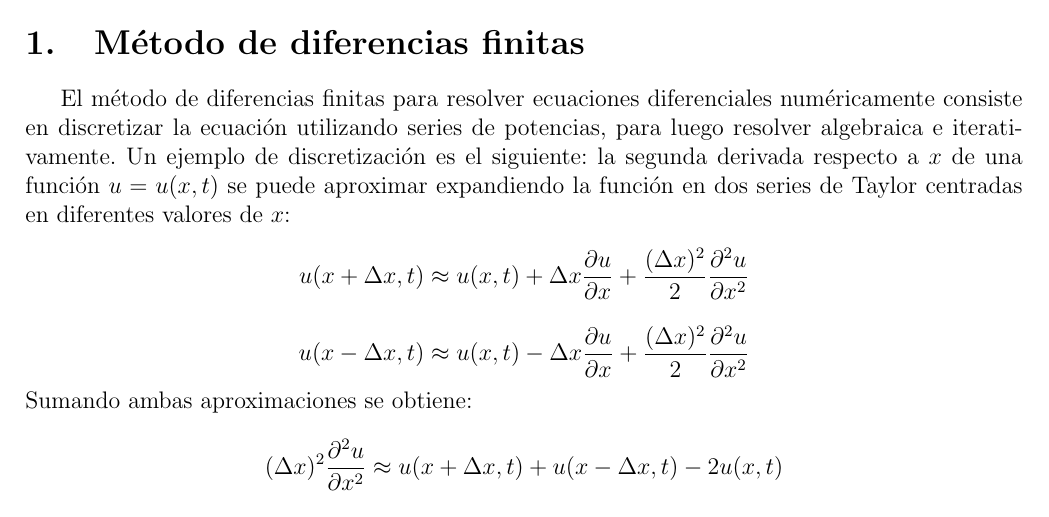
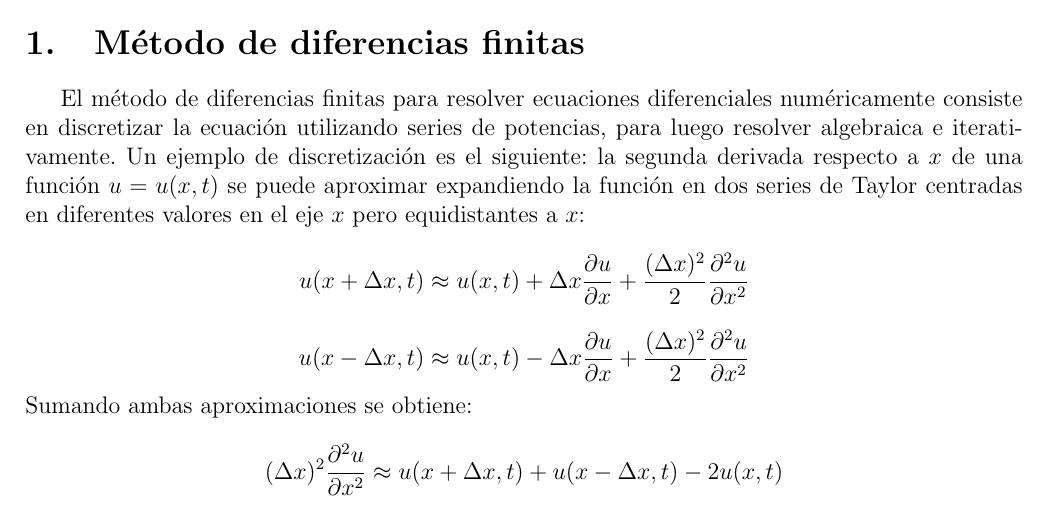
Before and after one commit to highchen147/practicas, a LaTeX document (informe/document.tex): part of page 3 of 5, cut so that both start at the same text. Compiled offline with pdfLaTeX.

Commit message:
Actualización del doc

```diff
--- a/informe/document.tex
+++ b/informe/document.tex
@@ -88,7 +88,7 @@
 	\clearpage
 
 	\section{Método de diferencias finitas}
-	El método de diferencias finitas para resolver ecuaciones diferenciales numéricamente consiste en discretizar la ecuación utilizando series de potencias, para luego resolver algebraica e iterativamente. Un ejemplo de discretización es el siguiente: la segunda derivada respecto a $x$ de una función $u = u(x,t)$ se puede aproximar expandiendo la función en dos series de Taylor centradas en diferentes valores de $x$:
+	El método de diferencias finitas para resolver ecuaciones diferenciales numéricamente consiste en discretizar la ecuación utilizando series de potencias, para luego resolver algebraica e iterativamente. Un ejemplo de discretización es el siguiente: la segunda derivada respecto a $x$ de una función $u = u(x,t)$ se puede aproximar expandiendo la función en dos series de Taylor centradas en diferentes valores en el eje $x$ pero equidistantes a $x$:
 	\[u(x + \Delta x,t) \approx u(x,t) + \Delta x\pdv{u}{x}+ \frac{(\Delta x)^{2}}{2}\pdv{^{2}u}{x^2} \]
 	\[u(x - \Delta x,t) \approx u(x,t) - \Delta x\pdv{u}{x}+\frac{(\Delta x)^{2}}{2}\pdv{^{2}u}{x^2} \]
 	Sumando ambas aproximaciones se obtiene:
```
